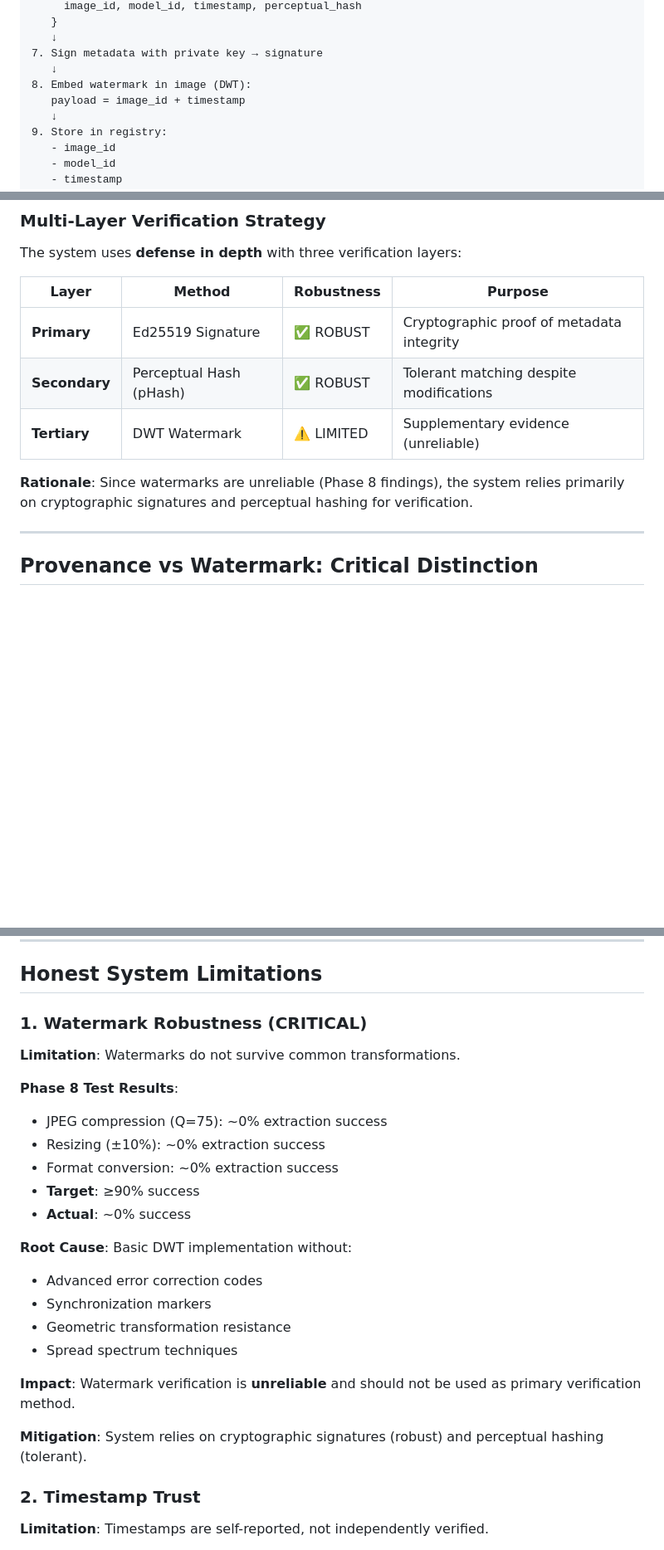
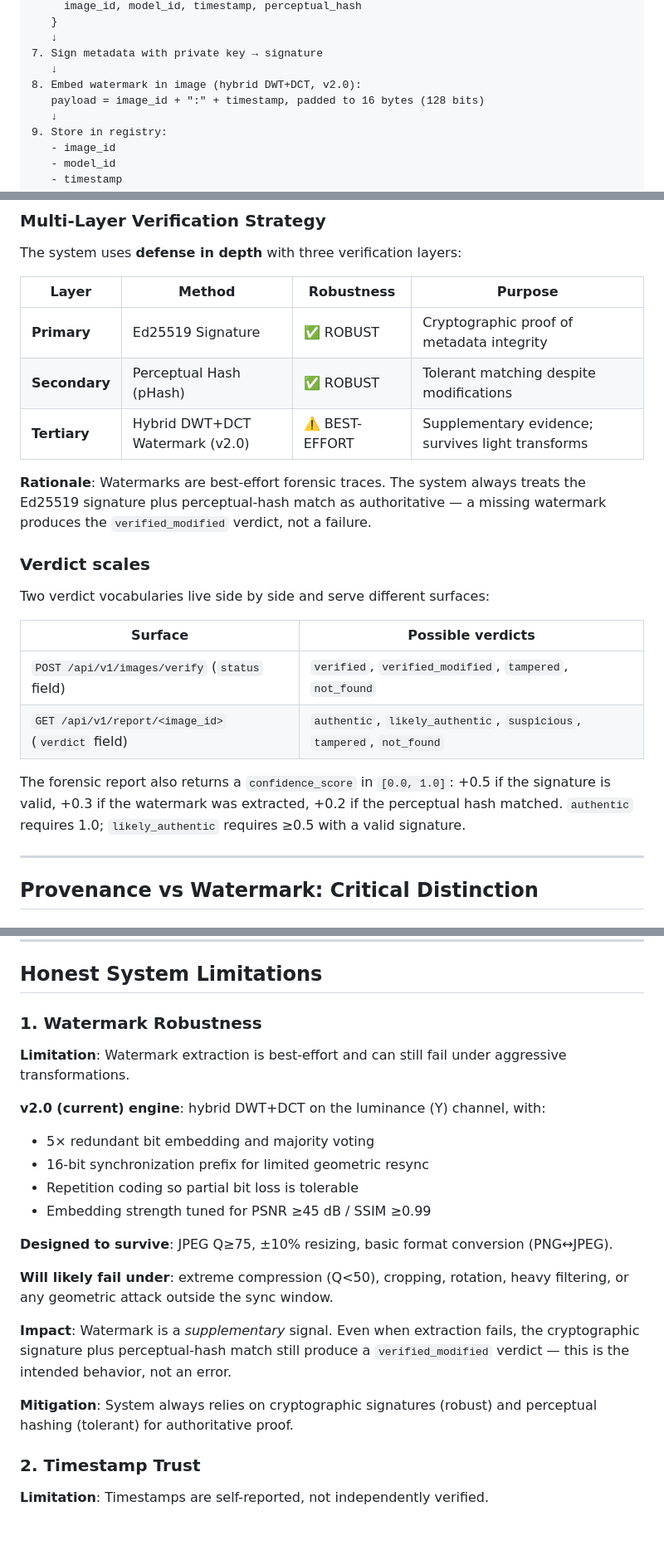
Before and after one commit to Vishnunetaran/ai-image-provenance-system, a Markdown page: TECHNICAL_DOCUMENTATION.md, 3 parts joined by grey strips. Shown at 83% size. Rendered like a GitHub page; blank space fills up the shorter version.

```diff
--- a/TECHNICAL_DOCUMENTATION.md
+++ b/TECHNICAL_DOCUMENTATION.md
@@ -117,8 +131,8 @@ PROVENA-FLASK is a provenance tracking system for AI-generated images. It provid
    ↓
 7. Sign metadata with private key → signature
    ↓
-8. Embed watermark in image (DWT):
-   payload = image_id + timestamp
+8. Embed watermark in image (hybrid DWT+DCT, v2.0):
+   payload = image_id + ":" + timestamp, padded to 16 bytes (128 bits)
    ↓
 9. Store in registry:
    - image_id
@@ -188,9 +202,20 @@ The system uses **defense in depth** with three verification layers:
 |-------|--------|------------|---------|
 | **Primary** | Ed25519 Signature | ✅ ROBUST | Cryptographic proof of metadata integrity |
 | **Secondary** | Perceptual Hash (pHash) | ✅ ROBUST | Tolerant matching despite modifications |
-| **Tertiary** | DWT Watermark | ⚠️ LIMITED | Supplementary evidence (unreliable) |
+| **Tertiary** | Hybrid DWT+DCT Watermark (v2.0) | ⚠️ BEST-EFFORT | Supplementary evidence; survives light transforms |
 
-**Rationale**: Since watermarks are unreliable (Phase 8 findings), the system relies primarily on cryptographic signatures and perceptual hashing for verification.
+**Rationale**: Watermarks are best-effort forensic traces. The system always treats the Ed25519 signature plus perceptual-hash match as authoritative — a missing watermark produces the `verified_modified` verdict, not a failure.
+
+### Verdict scales
+
+Two verdict vocabularies live side by side and serve different surfaces:
+
+| Surface | Possible verdicts |
+|---------|-------------------|
+| `POST /api/v1/images/verify` (`status` field) | `verified`, `verified_modified`, `tampered`, `not_found` |
+| `GET /api/v1/report/<image_id>` (`verdict` field) | `authentic`, `likely_authentic`, `suspicious`, `tampered`, `not_found` |
+
+The forensic report also returns a `confidence_score` in `[0.0, 1.0]`: +0.5 if the signature is valid, +0.3 if the watermark was extracted, +0.2 if the perceptual hash matched. `authentic` requires 1.0; `likely_authentic` requires ≥0.5 with a valid signature.
 
 ---
 
@@ -243,26 +268,23 @@ This system provides **cryptographic proof that metadata was signed**, not that
 
 ## Honest System Limitations
 
-### 1. Watermark Robustness (CRITICAL)
+### 1. Watermark Robustness
 
-**Limitation**: Watermarks do not survive common transformations.
+**Limitation**: Watermark extraction is best-effort and can still fail under aggressive transformations.
 
-**Phase 8 Test Results**:
-- JPEG compression (Q=75): ~0% extraction success
-- Resizing (±10%): ~0% extraction success
-- Format conversion: ~0% extraction success
-- **Target**: ≥90% success
-- **Actual**: ~0% success
+**v2.0 (current) engine**: hybrid DWT+DCT on the luminance (Y) channel, with:
+- 5× redundant bit embedding and majority voting
+- 16-bit synchronization prefix for limited geometric resync
+- Repetition coding so partial bit loss is tolerable
+- Embedding strength tuned for PSNR ≥45 dB / SSIM ≥0.99
 
-**Root Cause**: Basic DWT implementation without:
-- Advanced error correction codes
-- Synchronization markers
-- Geometric transformation resistance
-- Spread spectrum techniques
+**Designed to survive**: JPEG Q≥75, ±10% resizing, basic format conversion (PNG↔JPEG).
 
-**Impact**: Watermark verification is **unreliable** and should not be used as primary verification method.
+**Will likely fail under**: extreme compression (Q<50), cropping, rotation, heavy filtering, or any geometric attack outside the sync window.
 
-**Mitigation**: System relies on cryptographic signatures (robust) and perceptual hashing (tolerant).
+**Impact**: Watermark is a *supplementary* signal. Even when extraction fails, the cryptographic signature plus perceptual-hash match still produce a `verified_modified` verdict — this is the intended behavior, not an error.
+
+**Mitigation**: System always relies on cryptographic signatures (robust) and perceptual hashing (tolerant) for authoritative proof.
 
 ### 2. Timestamp Trust
 
```
Also changed, not shown: other parts of TECHNICAL_DOCUMENTATION.md (+28 -17 lines), DEMO_GUIDE.md (+46 -39 lines), README.md (+57 -57 lines).
